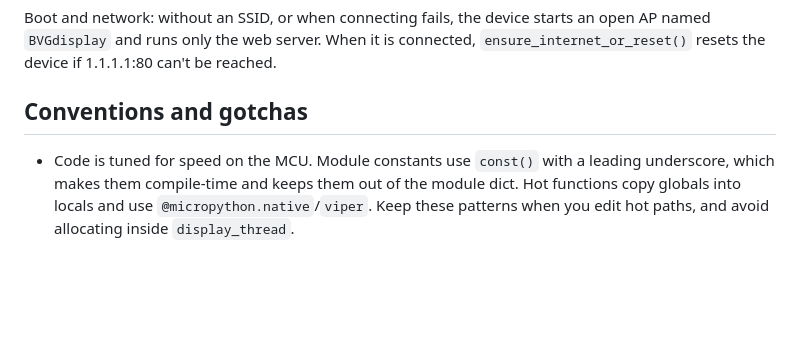
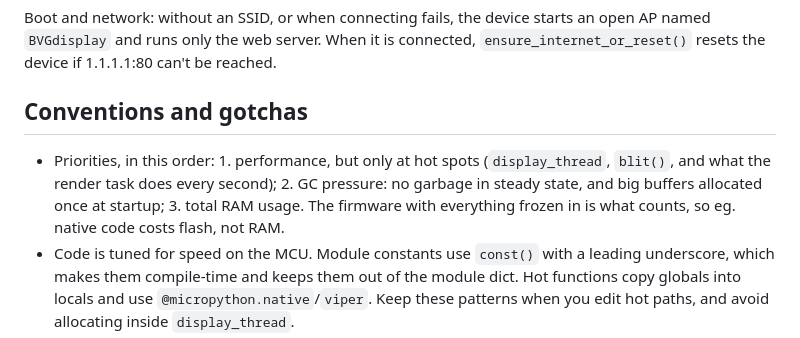
Before and after one commit to ansiwen/bvgdisp, a Markdown page: CLAUDE.md, the part around the change. GitHub-like rendering; blank space fills up the shorter version.

Commit message:
CLAUDE.md: Note the priorities for trade-offs
Co-Authored-By: Claude Opus 5.5 <noreply@anthropic.com>
Claude-Session: https://claude.ai/code/session_013NYUm8ptBsqGNRhX7yz6My

```diff
--- a/CLAUDE.md
+++ b/CLAUDE.md
@@ -49,6 +49,7 @@ Boot and network: without an SSID, or when connecting fails, the device starts a
 
 ## Conventions and gotchas
 
+- Priorities, in this order: 1. performance, but only at hot spots (`display_thread`, `blit()`, and what the render task does every second); 2. GC pressure: no garbage in steady state, and big buffers allocated once at startup; 3. total RAM usage. The firmware with everything frozen in is what counts, so eg. native code costs flash, not RAM.
 - Code is tuned for speed on the MCU. Module constants use `const()` with a leading underscore, which makes them compile-time and keeps them out of the module dict. Hot functions copy globals into locals and use `@micropython.native`/`viper`. Keep these patterns when you edit hot paths, and avoid allocating inside `display_thread`.
 - `blit()` has no bounds checks, so callers are responsible for offsets and lengths; see its docstring.
 - `time.ticks_ms()` wraps at 2³⁰ ms (about 12.4 days) on rp2. Never compare or add ticks with `>`/`+`. Always use `time.ticks_diff()`/`time.ticks_add()`.
```
